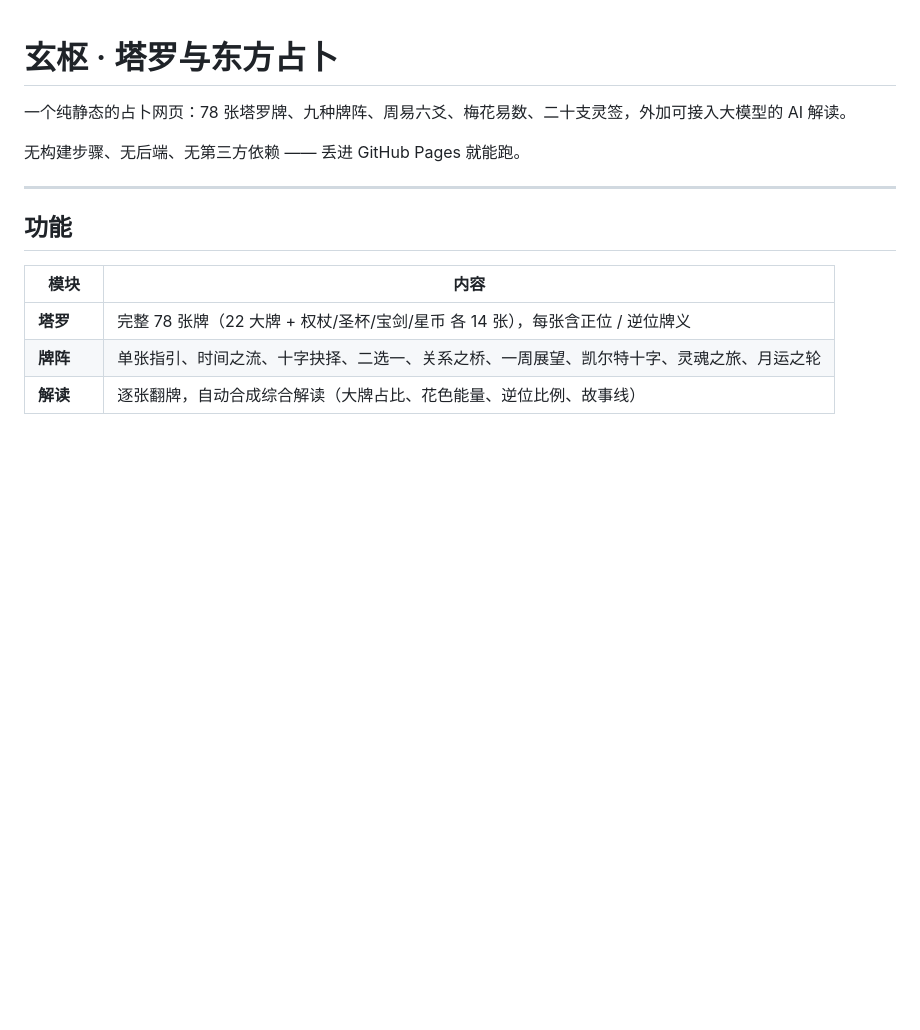
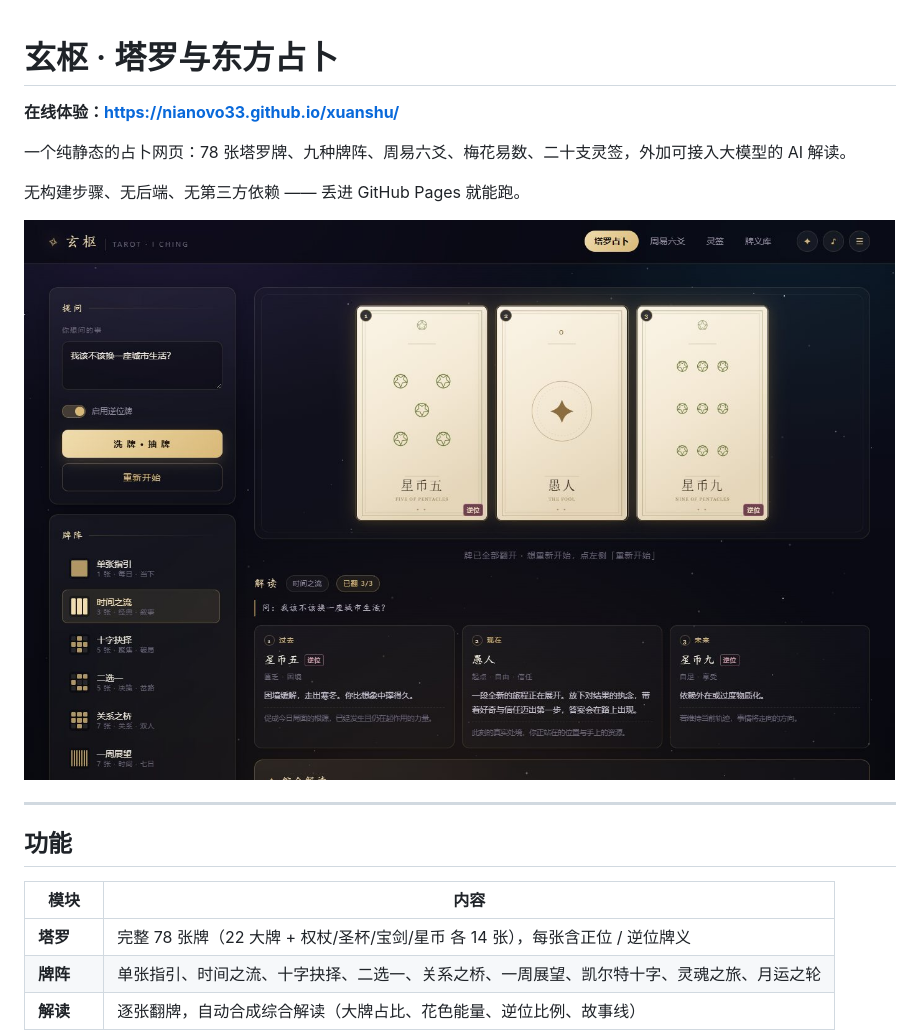
Before and after one commit to NianOvO33/xuanshu, a Markdown page: README.md, the part around the change. Drawn GitHub-style; pictures changed too: preview.jpg (added); blank space fills up the shorter version.

Commit message:
README：补充在线地址与界面预览

```diff
--- a/README.md
+++ b/README.md
@@ -1,8 +1,12 @@
 # 玄枢 · 塔罗与东方占卜
+
+**在线体验：<https://nianovo33.github.io/xuanshu/>**
 
 一个纯静态的占卜网页：78 张塔罗牌、九种牌阵、周易六爻、梅花易数、二十支灵签，外加可接入大模型的 AI 解读。
 
 无构建步骤、无后端、无第三方依赖 —— 丢进 GitHub Pages 就能跑。
+
+![预览](preview.jpg)
 
 ---
 
```
